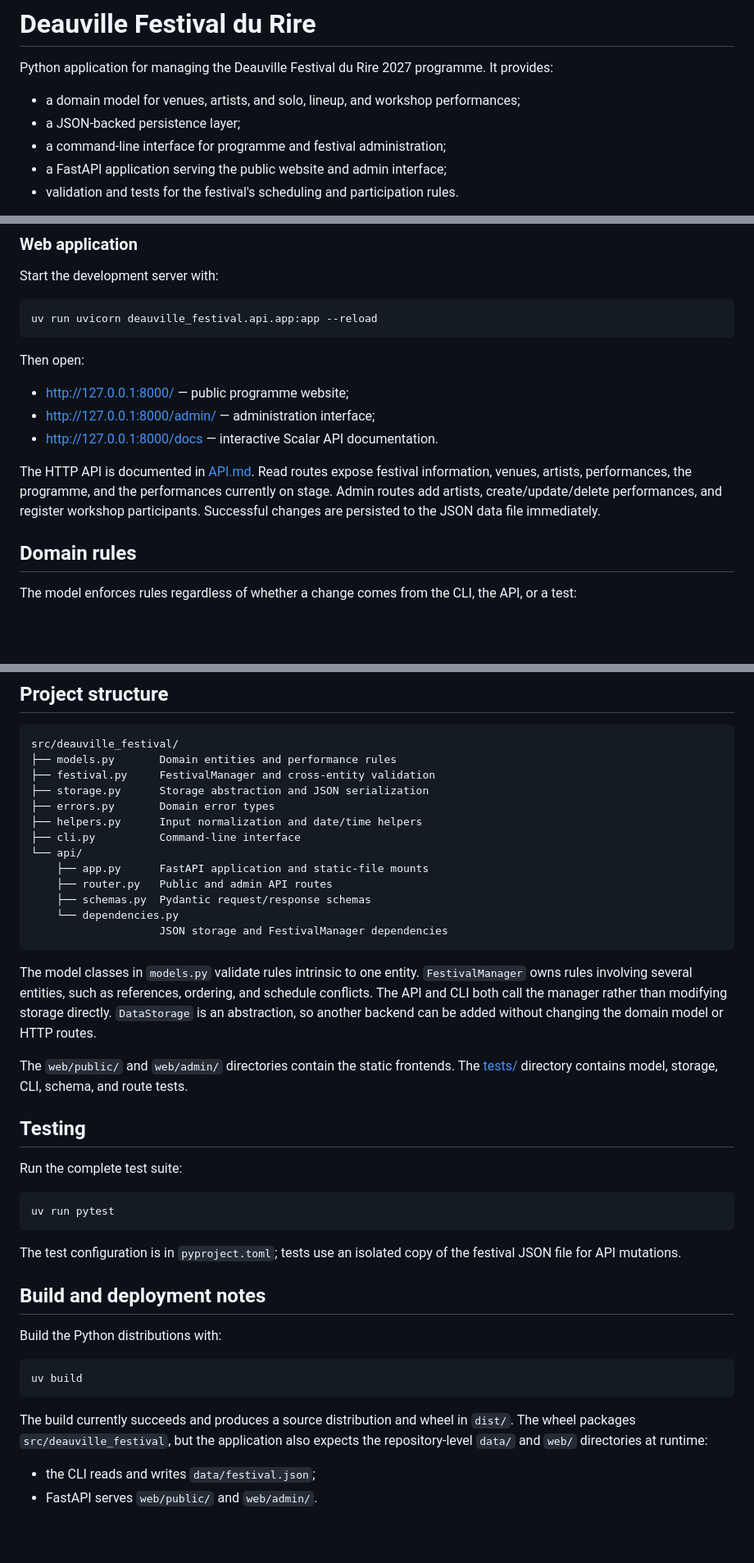
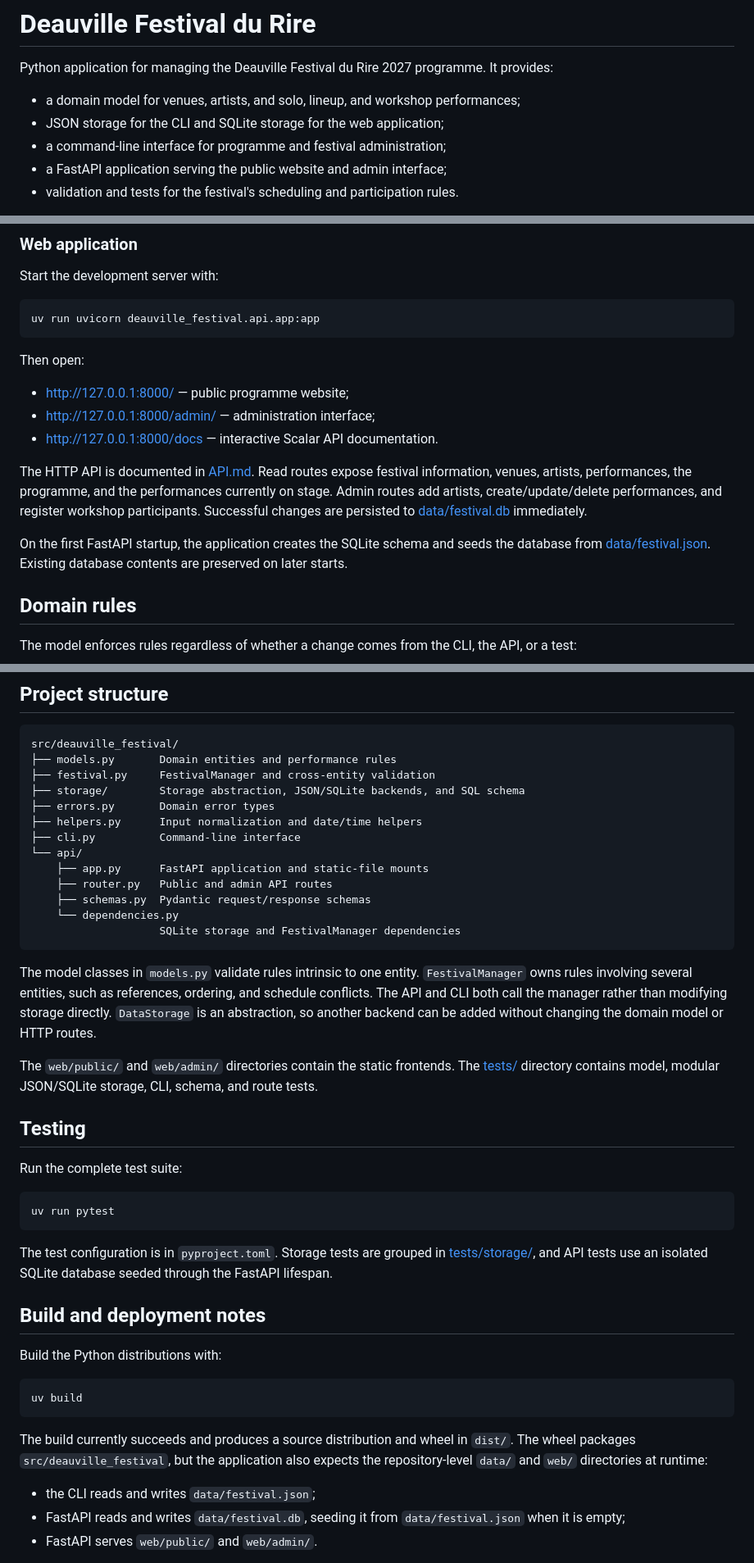
Before and after one commit to aniekanBane/deauville-festival, a Markdown page: README.md, 3 parts joined by grey strips. Shown at 82% size. Drawn GitHub-style; blank space fills up the shorter version.

Commit message:
feat: update README to reflect SQLite storage implementation
- Changed persistence layer description from JSON to SQLite for web app
- Updated command to start FastAPI server
- Clarified data persistence to SQLite database
- Added information about SQLite schema creation and JSON seeding
- Revised storage abstraction details in the directory structure
- Updated testing notes to include SQLite database usage
- Specified CLI continues to use JSON storage
- Noted that the SQLite database should not be committed

````diff
--- a/README.md
+++ b/README.md
@@ -5,7 +5,7 @@ It provides:
 
 - a domain model for venues, artists, and solo, lineup, and workshop
   performances;
-- a JSON-backed persistence layer;
+- JSON storage for the CLI and SQLite storage for the web application;
 - a command-line interface for programme and festival administration;
 - a FastAPI application serving the public website and admin interface;
 - validation and tests for the festival's scheduling and participation rules.
@@ -87,7 +87,7 @@ violates a festival rule.
 Start the development server with:
 
 ```bash
-uv run uvicorn deauville_festival.api.app:app --reload
+uv run uvicorn deauville_festival.api.app:app
 ```
 
 Then open:
@@ -100,7 +100,11 @@ The HTTP API is documented in [API.md](API.md). Read routes expose festival
 information, venues, artists, performances, the programme, and the
 performances currently on stage. Admin routes add artists, create/update/delete
 performances, and register workshop participants. Successful changes are
-persisted to the JSON data file immediately.
+persisted to [data/festival.db](data/festival.db) immediately.
+
+On the first FastAPI startup, the application creates the SQLite schema and
+seeds the database from [data/festival.json](data/festival.json). Existing
+database contents are preserved on later starts.
 
 ## Domain rules
 
@@ -132,7 +136,7 @@ Domain errors are converted by the API to the documented 404, 409, 422, and
 src/deauville_festival/
 ├── models.py       Domain entities and performance rules
 ├── festival.py     FestivalManager and cross-entity validation
-├── storage.py      Storage abstraction and JSON serialization
+├── storage/        Storage abstraction, JSON/SQLite backends, and SQL schema
 ├── errors.py       Domain error types
 ├── helpers.py      Input normalization and date/time helpers
 ├── cli.py          Command-line interface
@@ -141,7 +145,7 @@ src/deauville_festival/
     ├── router.py   Public and admin API routes
     ├── schemas.py  Pydantic request/response schemas
     └── dependencies.py
-                    JSON storage and FestivalManager dependencies
+                    SQLite storage and FestivalManager dependencies
 ```
 
 The model classes in `models.py` validate rules intrinsic to one entity.
@@ -151,8 +155,8 @@ than modifying storage directly. `DataStorage` is an abstraction, so another
 backend can be added without changing the domain model or HTTP routes.
 
 The `web/public/` and `web/admin/` directories contain the static frontends.
-The [tests/](tests/) directory contains model, storage, CLI, schema, and route
-tests.
+The [tests/](tests/) directory contains model, modular JSON/SQLite storage,
+CLI, schema, and route tests.
 
 ## Testing
 
@@ -162,8 +166,9 @@ Run the complete test suite:
 uv run pytest
 ```
 
-The test configuration is in `pyproject.toml`; tests use an isolated copy of
-the festival JSON file for API mutations.
+The test configuration is in `pyproject.toml`. Storage tests are grouped in
+[tests/storage/](tests/storage/), and API tests use an isolated SQLite database
+seeded through the FastAPI lifespan.
 
 ## Build and deployment notes
 
@@ -178,6 +183,8 @@ The build currently succeeds and produces a source distribution and wheel in
 expects the repository-level `data/` and `web/` directories at runtime:
 
 - the CLI reads and writes `data/festival.json`;
+- FastAPI reads and writes `data/festival.db`, seeding it from
+  `data/festival.json` when it is empty;
 - FastAPI serves `web/public/` and `web/admin/`.
 
 Therefore, run the CLI and web server from the repository root after
````
Also changed, not shown: other parts of README.md (+4 -2 lines).
